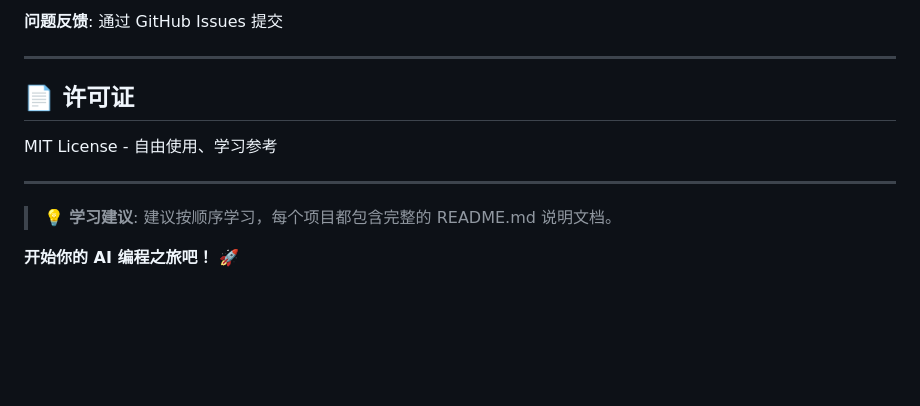
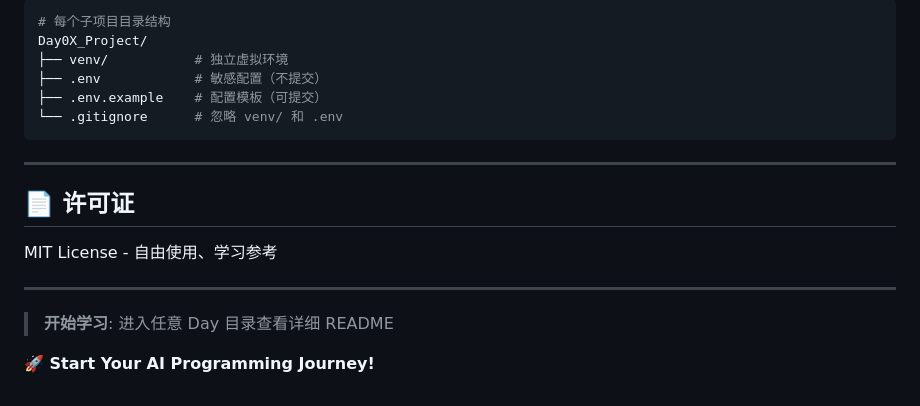
Before and after one commit to collensong/Ai_Rogramming_Learning, a Markdown page: README.md, the part around one of its changes. GitHub-like rendering; blank space fills up the shorter version.

````diff
--- a/README.md
+++ b/README.md
@@ -178,5 +112,12 @@ API_KEY=sk-xxxxxxxxx
 
-**问题反馈**: 通过 GitHub Issues 提交
+```bash
+# 每个子项目目录结构
+Day0X_Project/
+├── venv/           # 独立虚拟环境
+├── .env            # 敏感配置（不提交）
+├── .env.example    # 配置模板（可提交）
+└── .gitignore      # 忽略 venv/ 和 .env
+```
 
 ---
 
@@ -186,6 +127,6 @@ MIT License - 自由使用、学习参考
 
 ---
 
-> 💡 **学习建议**: 建议按顺序学习，每个项目都包含完整的 README.md 说明文档。
+> **开始学习**: 进入任意 Day 目录查看详细 README
 
-**开始你的 AI 编程之旅吧！** 🚀
+**🚀 Start Your AI Programming Journey!**
````
Also changed, not shown: other parts of README.md (+26 -92 lines).
